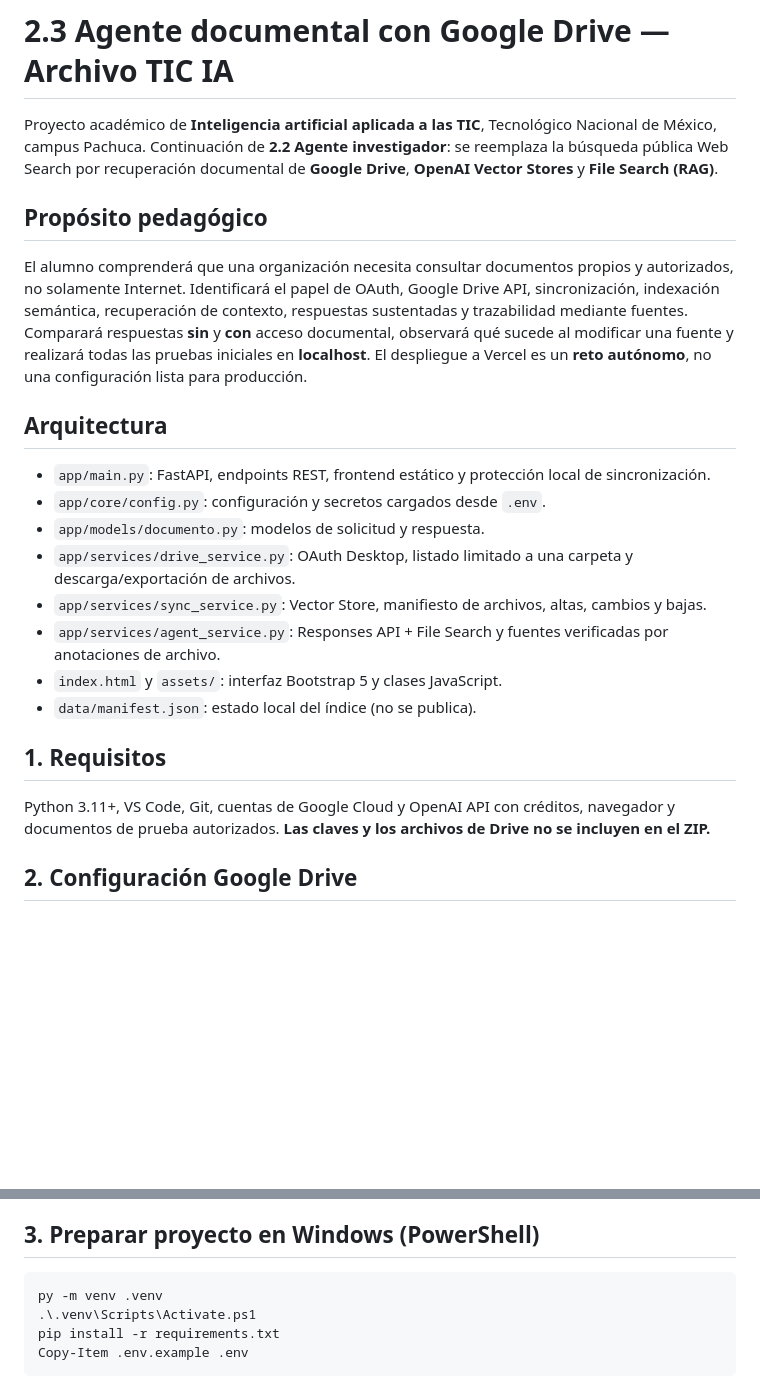
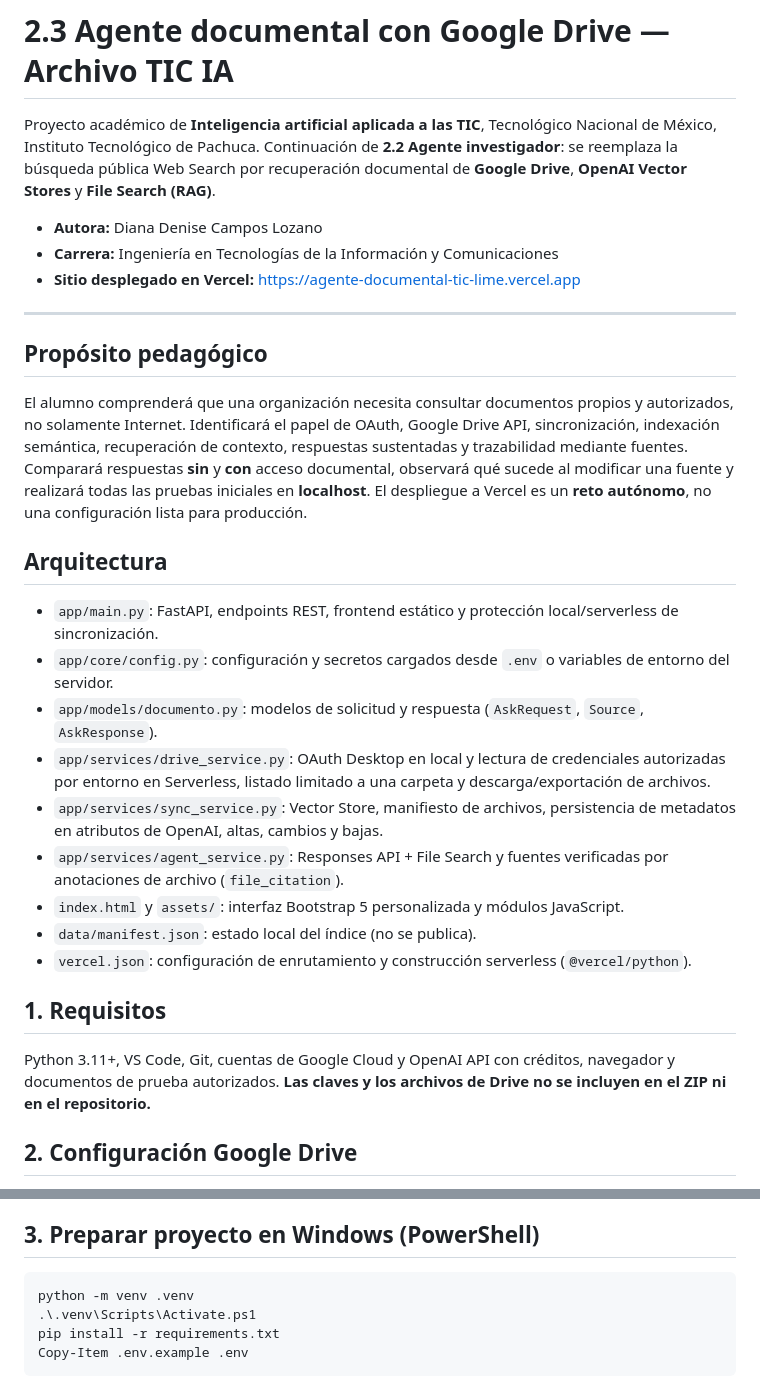
Before and after one commit to Denisecl1/agente-documental-tic, a Markdown page: README.md, 2 parts joined by grey strips. GitHub-like rendering; blank space fills up the shorter version.

Commit message:
Mejoramos el contenido de README.md

````diff
--- a/README.md
+++ b/README.md
@@ -1,6 +1,12 @@
 # 2.3 Agente documental con Google Drive — Archivo TIC IA
 
-Proyecto académico de **Inteligencia artificial aplicada a las TIC**, Tecnológico Nacional de México, campus Pachuca. Continuación de **2.2 Agente investigador**: se reemplaza la búsqueda pública Web Search por recuperación documental de **Google Drive**, **OpenAI Vector Stores** y **File Search (RAG)**.
+Proyecto académico de **Inteligencia artificial aplicada a las TIC**, Tecnológico Nacional de México, Instituto Tecnológico de Pachuca. Continuación de **2.2 Agente investigador**: se reemplaza la búsqueda pública Web Search por recuperación documental de **Google Drive**, **OpenAI Vector Stores** y **File Search (RAG)**.
+
+- **Autora:** Diana Denise Campos Lozano
+- **Carrera:** Ingeniería en Tecnologías de la Información y Comunicaciones
+- **Sitio desplegado en Vercel:** [https://agente-documental-tic-lime.vercel.app](https://agente-documental-tic-lime.vercel.app)
+
+---
 
 ## Propósito pedagógico
 
@@ -8,18 +14,19 @@ El alumno comprenderá que una organización necesita consultar documentos propi
 
 ## Arquitectura
 
-- `app/main.py`: FastAPI, endpoints REST, frontend estático y protección local de sincronización.
-- `app/core/config.py`: configuración y secretos cargados desde `.env`.
-- `app/models/documento.py`: modelos de solicitud y respuesta.
-- `app/services/drive_service.py`: OAuth Desktop, listado limitado a una carpeta y descarga/exportación de archivos.
-- `app/services/sync_service.py`: Vector Store, manifiesto de archivos, altas, cambios y bajas.
-- `app/services/agent_service.py`: Responses API + File Search y fuentes verificadas por anotaciones de archivo.
-- `index.html` y `assets/`: interfaz Bootstrap 5 y clases JavaScript.
+- `app/main.py`: FastAPI, endpoints REST, frontend estático y protección local/serverless de sincronización.
+- `app/core/config.py`: configuración y secretos cargados desde `.env` o variables de entorno del servidor.
+- `app/models/documento.py`: modelos de solicitud y respuesta (`AskRequest`, `Source`, `AskResponse`).
+- `app/services/drive_service.py`: OAuth Desktop en local y lectura de credenciales autorizadas por entorno en Serverless, listado limitado a una carpeta y descarga/exportación de archivos.
+- `app/services/sync_service.py`: Vector Store, manifiesto de archivos, persistencia de metadatos en atributos de OpenAI, altas, cambios y bajas.
+- `app/services/agent_service.py`: Responses API + File Search y fuentes verificadas por anotaciones de archivo (`file_citation`).
+- `index.html` y `assets/`: interfaz Bootstrap 5 personalizada y módulos JavaScript.
 - `data/manifest.json`: estado local del índice (no se publica).
+- `vercel.json`: configuración de enrutamiento y construcción serverless (`@vercel/python`).
 
 ## 1. Requisitos
 
-Python 3.11+, VS Code, Git, cuentas de Google Cloud y OpenAI API con créditos, navegador y documentos de prueba autorizados. **Las claves y los archivos de Drive no se incluyen en el ZIP.**
+Python 3.11+, VS Code, Git, cuentas de Google Cloud y OpenAI API con créditos, navegador y documentos de prueba autorizados. **Las claves y los archivos de Drive no se incluyen en el ZIP ni en el repositorio.**
 
 ## 2. Configuración Google Drive
 
@@ -32,7 +39,7 @@ Python 3.11+, VS Code, Git, cuentas de Google Cloud y OpenAI API con créditos,
 ## 3. Preparar proyecto en Windows (PowerShell)
 
 ```powershell
-py -m venv .venv
+python -m venv .venv
 .\.venv\Scripts\Activate.ps1
 pip install -r requirements.txt
 Copy-Item .env.example .env
````
Also changed, not shown: other parts of README.md (+30 -9 lines).
